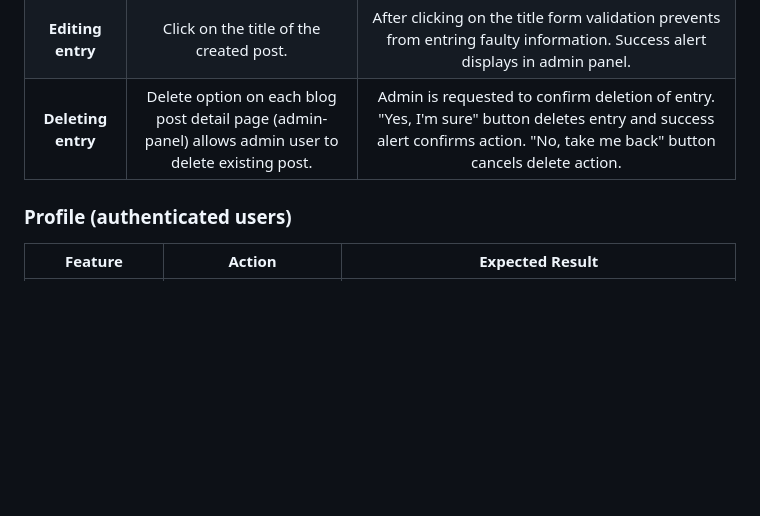
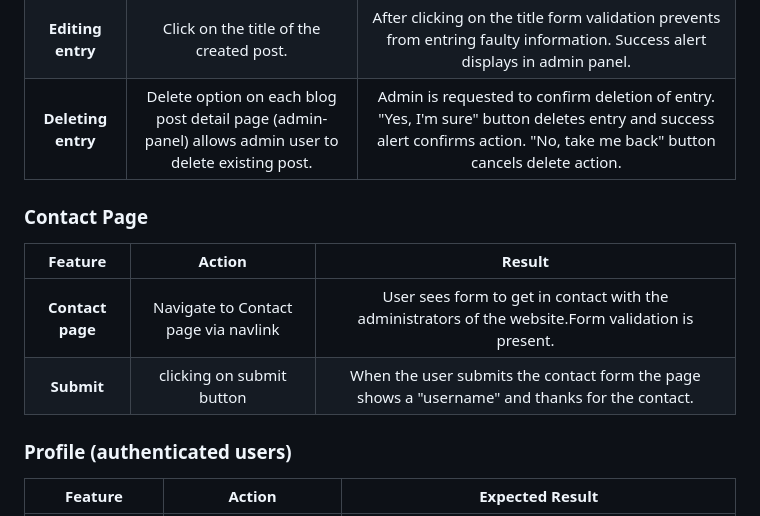
Before and after one commit to dimicoding/ClayCafe, a Markdown page: TESTING.md, the part around the change. Drawn GitHub-style; blank space fills up the shorter version.

Commit message:
Add contact page to manual testing

```diff
--- a/TESTING.md
+++ b/TESTING.md
@@ -252,6 +252,13 @@ Many issues were identified and resolved during the project, such as unidentifie
 | **Editing entry** |  Click on the title of the created post. | After clicking on the title form validation prevents from entring faulty information. Success alert displays in admin panel. |
 | **Deleting entry** | Delete option on each blog post detail page (admin-panel) allows admin user to delete existing post. | Admin is requested to confirm deletion of entry. "Yes, I'm sure" button deletes entry and success alert confirms action. "No, take me back" button cancels delete action. |
 
+### Contact Page
+
+| Feature | Action                   | Result                 |
+| :-----: | :-----------------------:| :---------------------:|
+| **Contact page** | Navigate to Contact page via navlink | User sees form to get in contact with the administrators of the website.Form validation is present. |
+| **Submit** | clicking on submit button | When the user submits the contact form the page shows a "username" and thanks for the contact. |
+
 ### Profile (authenticated users)
 
 | Feature | Action                  | Expected Result                 |
```
